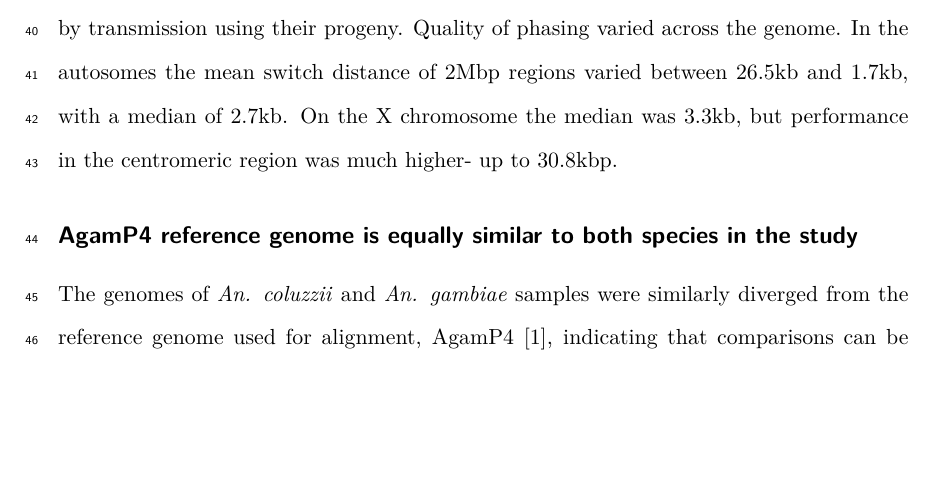
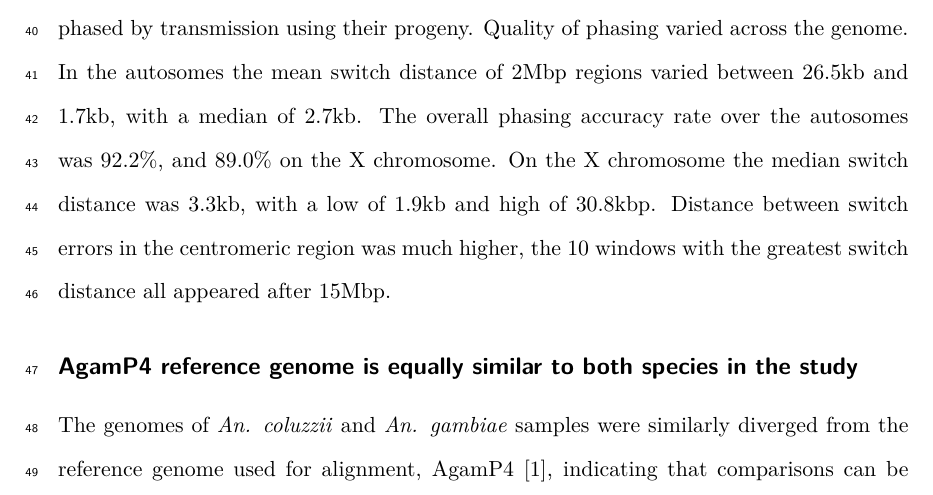
Before and after one commit to alimanfoo/ag1000g-phase2-data-paper, a LaTeX paper (main.tex): part of page 2 of 22, cut so that both start at the same text, the shorter picture padded with empty space. Compiled offline with pdfLaTeX.

Commit message:
Updated with more consistent numbers

```diff
--- a/main.tex
+++ b/main.tex
@@ -121,7 +121,11 @@ Quality of phasing varied across the genome.
 %
 In the autosomes the mean switch distance of 2Mbp regions varied between 26.5kb and 1.7kb, with a median of 2.7kb.
 %
-On the X chromosome the median was 3.3kb, but performance in the centromeric region was much higher- up to 30.8kbp.
+The overall phasing accuracy rate over the autosomes was 92.2\%, and 89.0\% on the X chromosome.
+%
+On the X chromosome the median switch distance was 3.3kb, with a low of 1.9kb and high of 30.8kbp.
+%
+Distance between switch errors in the centromeric region was much higher, the 10 windows with the greatest switch distance all appeared after 15Mbp.
 %%
 
 \begin{figure}[h]
```
Also changed, not shown: 1 other file.
